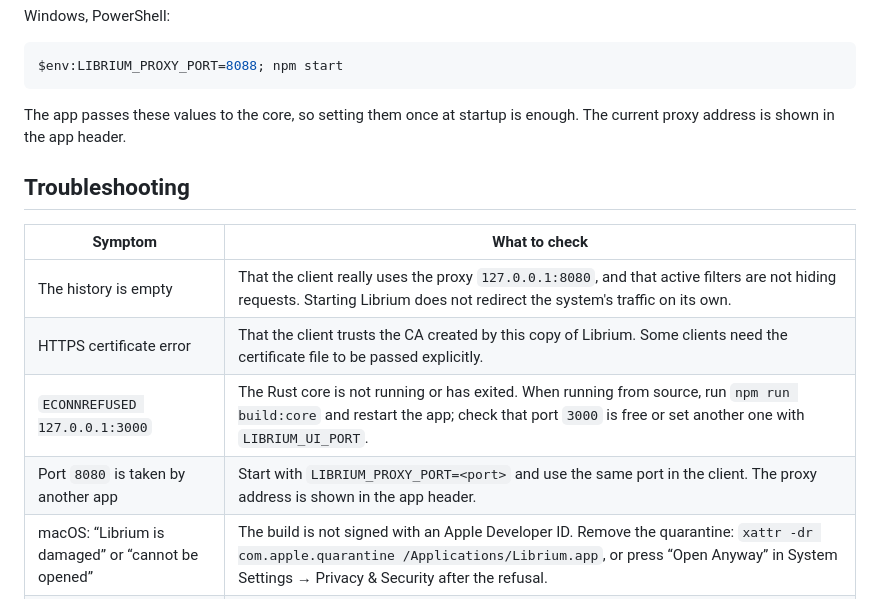
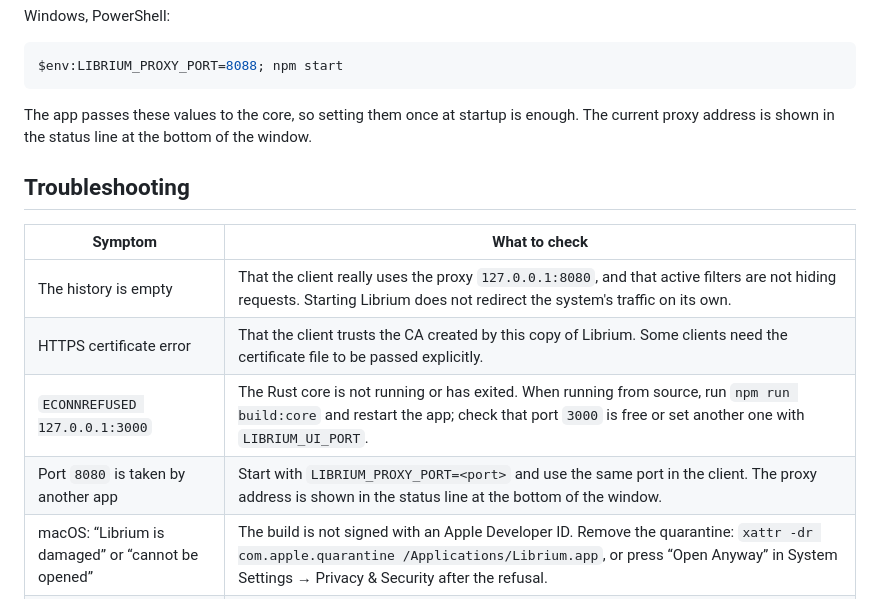
Before and after one commit to Daloshka/Librium, a Markdown page: README.md, the part around the change. Drawn GitHub-style.

Commit message:
README: the proxy address lives in the status line now

````diff
--- a/README.md
+++ b/README.md
@@ -293,7 +293,7 @@ Windows, PowerShell:
 $env:LIBRIUM_PROXY_PORT=8088; npm start
 ```
 
-The app passes these values to the core, so setting them once at startup is enough. The current proxy address is shown in the app header.
+The app passes these values to the core, so setting them once at startup is enough. The current proxy address is shown in the status line at the bottom of the window.
 
 ## Troubleshooting
 
@@ -302,7 +302,7 @@ The app passes these values to the core, so setting them once at startup is enou
 | The history is empty | That the client really uses the proxy `127.0.0.1:8080`, and that active filters are not hiding requests. Starting Librium does not redirect the system's traffic on its own. |
 | HTTPS certificate error | That the client trusts the CA created by this copy of Librium. Some clients need the certificate file to be passed explicitly. |
 | `ECONNREFUSED 127.0.0.1:3000` | The Rust core is not running or has exited. When running from source, run `npm run build:core` and restart the app; check that port `3000` is free or set another one with `LIBRIUM_UI_PORT`. |
-| Port `8080` is taken by another app | Start with `LIBRIUM_PROXY_PORT=<port>` and use the same port in the client. The proxy address is shown in the app header. |
+| Port `8080` is taken by another app | Start with `LIBRIUM_PROXY_PORT=<port>` and use the same port in the client. The proxy address is shown in the status line at the bottom of the window. |
 | macOS: “Librium is damaged” or “cannot be opened” | The build is not signed with an Apple Developer ID. Remove the quarantine: `xattr -dr com.apple.quarantine /Applications/Librium.app`, or press “Open Anyway” in System Settings → Privacy & Security after the refusal. |
 | The phone does not connect | Both devices on the same network, LAN access enabled, the computer address entered correctly, and the firewall allowing the connection. |
 | A `301` or `302` instead of an image | That is a redirect. Open the captured request for the address from `Location`: the image is in the final response. |
````
